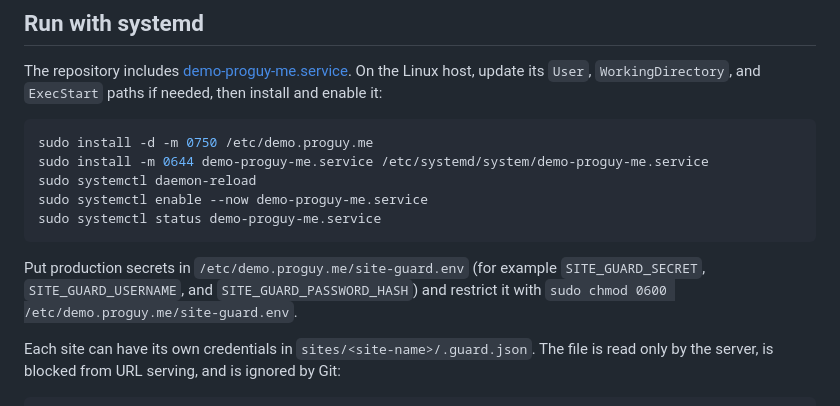
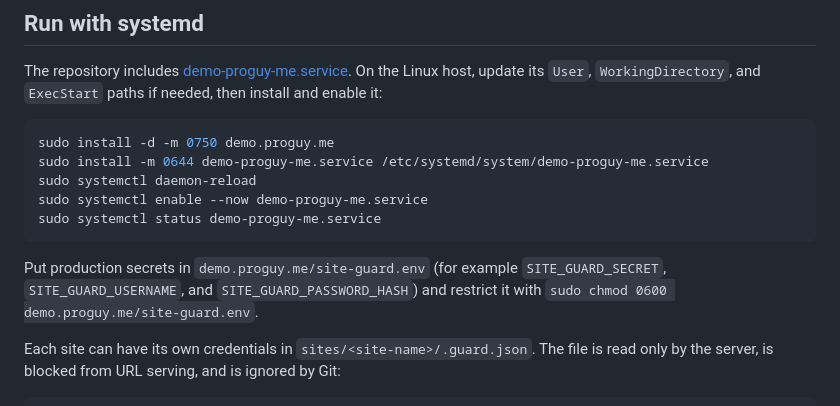
Before and after one commit to proguy914629bot/demo.proguy.me, a Markdown page: README.md, the part around the change. GitHub-like rendering.

Commit message:
Fix paths for service installation and secrets
Updated paths in README for demo-proguy-me.service installation and secrets location.

````diff
--- a/README.md
+++ b/README.md
@@ -30,14 +30,14 @@ Then open <http://127.0.0.1:8000/example.com>. The development defaults are `adm
 The repository includes [demo-proguy-me.service](demo-proguy-me.service). On the Linux host, update its `User`, `WorkingDirectory`, and `ExecStart` paths if needed, then install and enable it:
 
 ```bash
-sudo install -d -m 0750 /etc/demo.proguy.me
+sudo install -d -m 0750 demo.proguy.me
 sudo install -m 0644 demo-proguy-me.service /etc/systemd/system/demo-proguy-me.service
 sudo systemctl daemon-reload
 sudo systemctl enable --now demo-proguy-me.service
 sudo systemctl status demo-proguy-me.service
 ```
 
-Put production secrets in `/etc/demo.proguy.me/site-guard.env` (for example `SITE_GUARD_SECRET`, `SITE_GUARD_USERNAME`, and `SITE_GUARD_PASSWORD_HASH`) and restrict it with `sudo chmod 0600 /etc/demo.proguy.me/site-guard.env`.
+Put production secrets in `demo.proguy.me/site-guard.env` (for example `SITE_GUARD_SECRET`, `SITE_GUARD_USERNAME`, and `SITE_GUARD_PASSWORD_HASH`) and restrict it with `sudo chmod 0600 demo.proguy.me/site-guard.env`.
 
 Each site can have its own credentials in `sites/<site-name>/.guard.json`. The file is read only by the server, is blocked from URL serving, and is ignored by Git:
 
````
